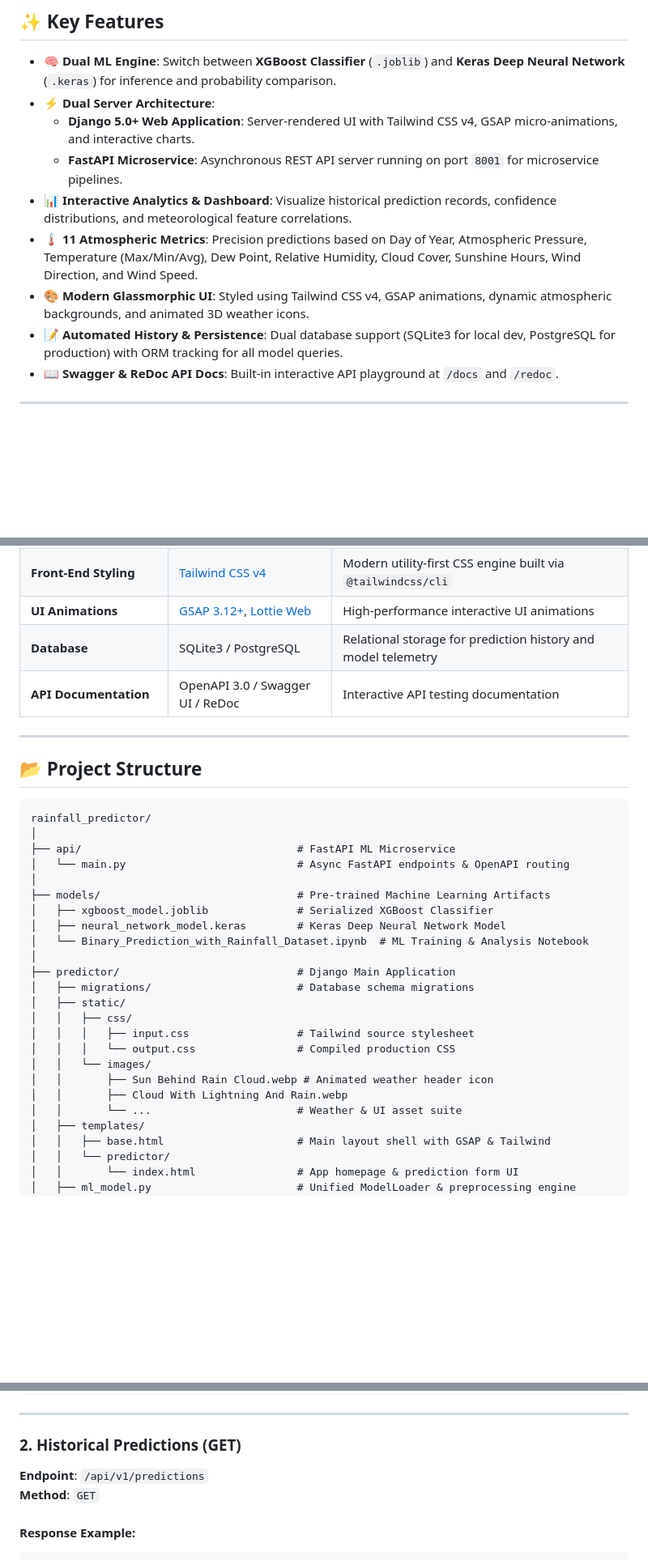
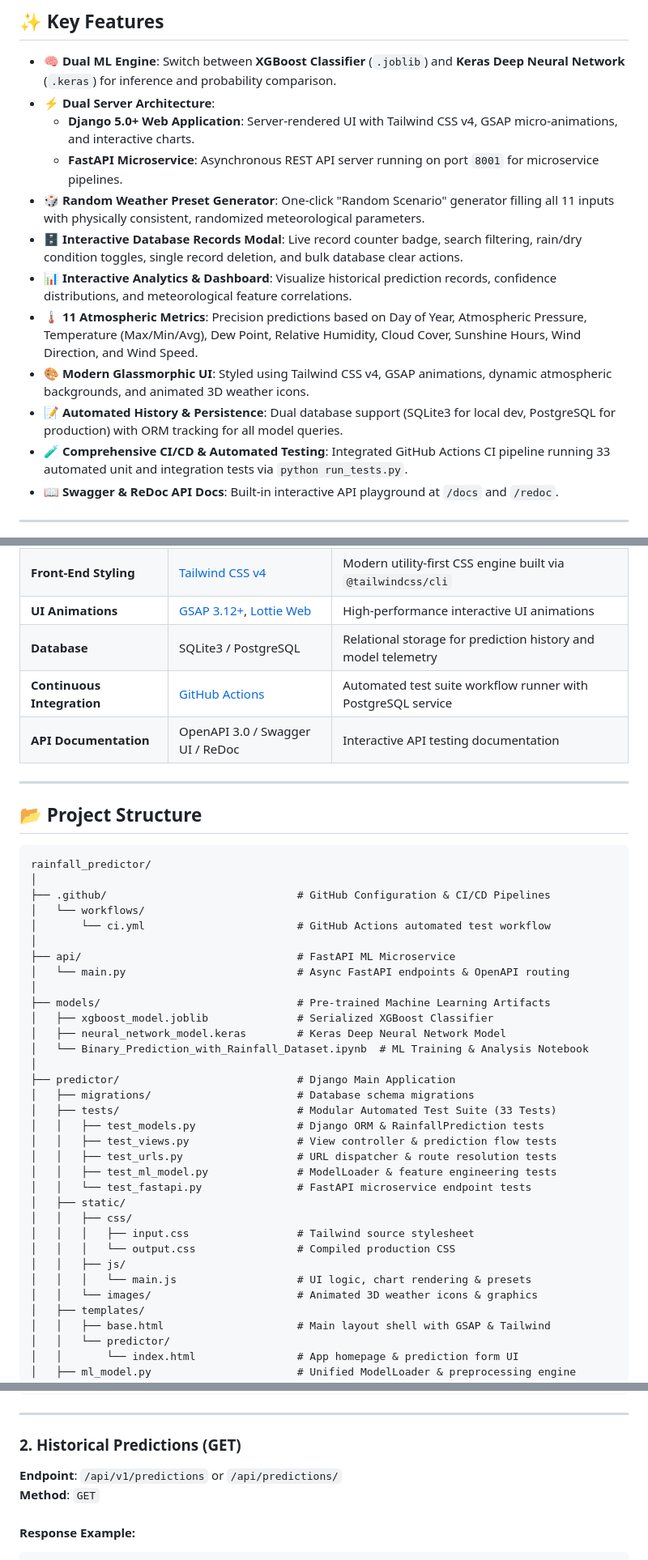
Before and after one commit to DPramuditha/Rainfall-Predictor, a Markdown page: README.md, 3 parts joined by grey strips. Shown at 81% size. Drawn GitHub-style; blank space fills up the shorter version.

````diff
--- a/README.md
+++ b/README.md
@@ -39,10 +41,13 @@ The system features a **Django 5.0+ web application** offering an interactive gl
 - ⚡ **Dual Server Architecture**:
   - **Django 5.0+ Web Application**: Server-rendered UI with Tailwind CSS v4, GSAP micro-animations, and interactive charts.
   - **FastAPI Microservice**: Asynchronous REST API server running on port `8001` for microservice pipelines.
+- 🎲 **Random Weather Preset Generator**: One-click "Random Scenario" generator filling all 11 inputs with physically consistent, randomized meteorological parameters.
+- 🗄️ **Interactive Database Records Modal**: Live record counter badge, search filtering, rain/dry condition toggles, single record deletion, and bulk database clear actions.
 - 📊 **Interactive Analytics & Dashboard**: Visualize historical prediction records, confidence distributions, and meteorological feature correlations.
 - 🌡️ **11 Atmospheric Metrics**: Precision predictions based on Day of Year, Atmospheric Pressure, Temperature (Max/Min/Avg), Dew Point, Relative Humidity, Cloud Cover, Sunshine Hours, Wind Direction, and Wind Speed.
 - 🎨 **Modern Glassmorphic UI**: Styled using Tailwind CSS v4, GSAP animations, dynamic atmospheric backgrounds, and animated 3D weather icons.
 - 📝 **Automated History & Persistence**: Dual database support (SQLite3 for local dev, PostgreSQL for production) with ORM tracking for all model queries.
+- 🧪 **Comprehensive CI/CD & Automated Testing**: Integrated GitHub Actions CI pipeline running 33 automated unit and integration tests via `python run_tests.py`.
 - 📖 **Swagger & ReDoc API Docs**: Built-in interactive API playground at `/docs` and `/redoc`.
 
 ---
@@ -80,6 +85,7 @@ The system features a **Django 5.0+ web application** offering an interactive gl
 | **Front-End Styling** | [Tailwind CSS v4](https://tailwindcss.com/) | Modern utility-first CSS engine built via `@tailwindcss/cli` |
 | **UI Animations** | [GSAP 3.12+](https://greensock.com/gsap/), [Lottie Web](https://airbnb.io/lottie/) | High-performance interactive UI animations |
 | **Database** | SQLite3 / PostgreSQL | Relational storage for prediction history and model telemetry |
+| **Continuous Integration** | [GitHub Actions](https://github.com/features/actions) | Automated test suite workflow runner with PostgreSQL service |
 | **API Documentation** | OpenAPI 3.0 / Swagger UI / ReDoc | Interactive API testing documentation |
 
 ---
@@ -88,6 +94,10 @@ The system features a **Django 5.0+ web application** offering an interactive gl
 
 ```text
 rainfall_predictor/
+│
+├── .github/                              # GitHub Configuration & CI/CD Pipelines
+│   └── workflows/
+│       └── ci.yml                        # GitHub Actions automated test workflow
 │
 ├── api/                                  # FastAPI ML Microservice
 │   └── main.py                           # Async FastAPI endpoints & OpenAPI routing
@@ -99,14 +109,19 @@ rainfall_predictor/
 │
 ├── predictor/                            # Django Main Application
 │   ├── migrations/                       # Database schema migrations
+│   ├── tests/                            # Modular Automated Test Suite (33 Tests)
+│   │   ├── test_models.py                # Django ORM & RainfallPrediction tests
+│   │   ├── test_views.py                 # View controller & prediction flow tests
+│   │   ├── test_urls.py                  # URL dispatcher & route resolution tests
+│   │   ├── test_ml_model.py              # ModelLoader & feature engineering tests
+│   │   └── test_fastapi.py               # FastAPI microservice endpoint tests
 │   ├── static/
 │   │   ├── css/
 │   │   │   ├── input.css                 # Tailwind source stylesheet
 │   │   │   └── output.css                # Compiled production CSS
-│   │   └── images/
-│   │       ├── Sun Behind Rain Cloud.webp # Animated weather header icon
-│   │       ├── Cloud With Lightning And Rain.webp
-│   │       └── ...                       # Weather & UI asset suite
+│   │   ├── js/
+│   │   │   └── main.js                   # UI logic, chart rendering & presets
+│   │   └── images/                       # Animated 3D weather icons & graphics
 │   ├── templates/
 │   │   ├── base.html                     # Main layout shell with GSAP & Tailwind
 │   │   └── predictor/
@@ -325,7 +341,7 @@ python run_fastapi.py
 
 ### 2. Historical Predictions (GET)
 
-**Endpoint**: `/api/v1/predictions`
+**Endpoint**: `/api/v1/predictions` or `/api/predictions/`
 **Method**: `GET`
 
 #### Response Example:
````
Also changed, not shown: other parts of README.md (+51 -8 lines).
